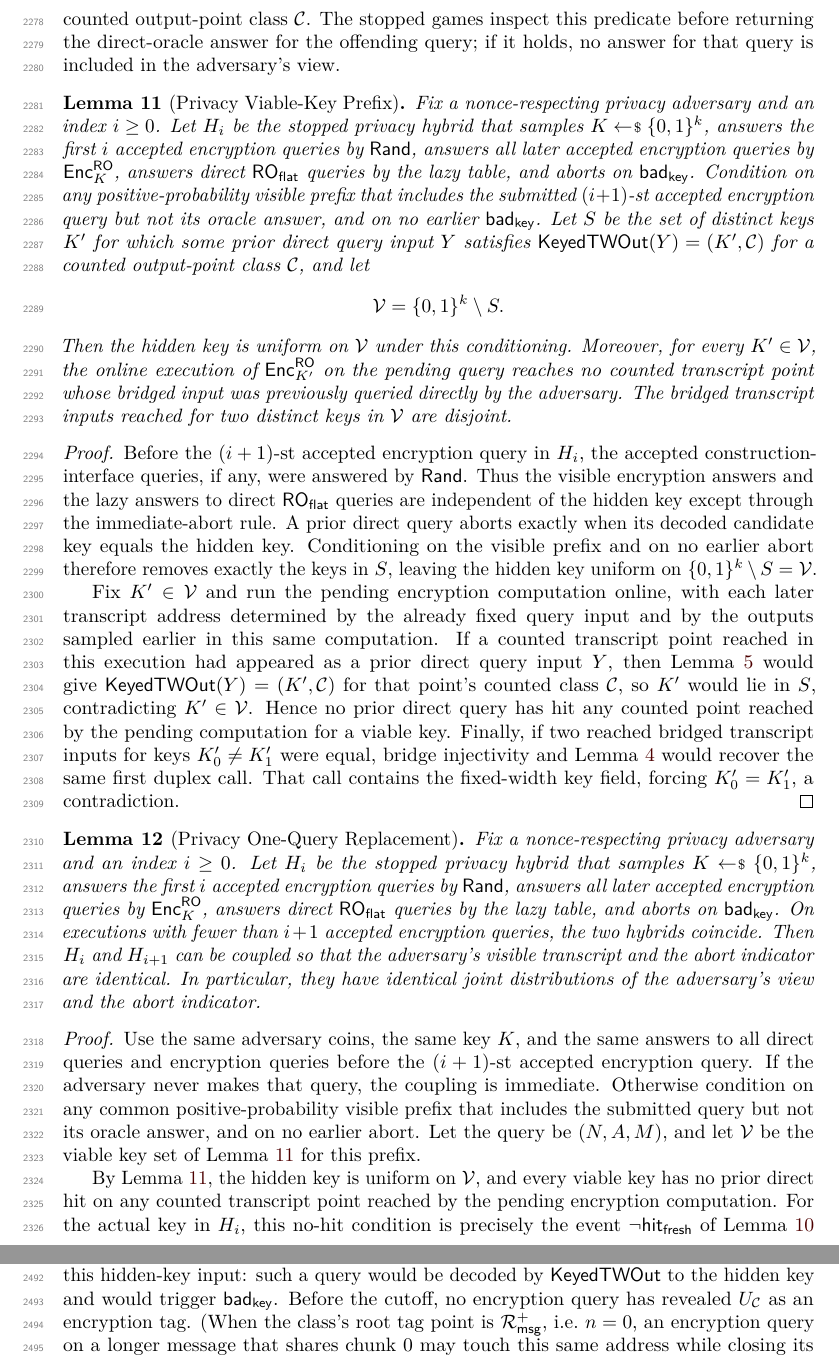
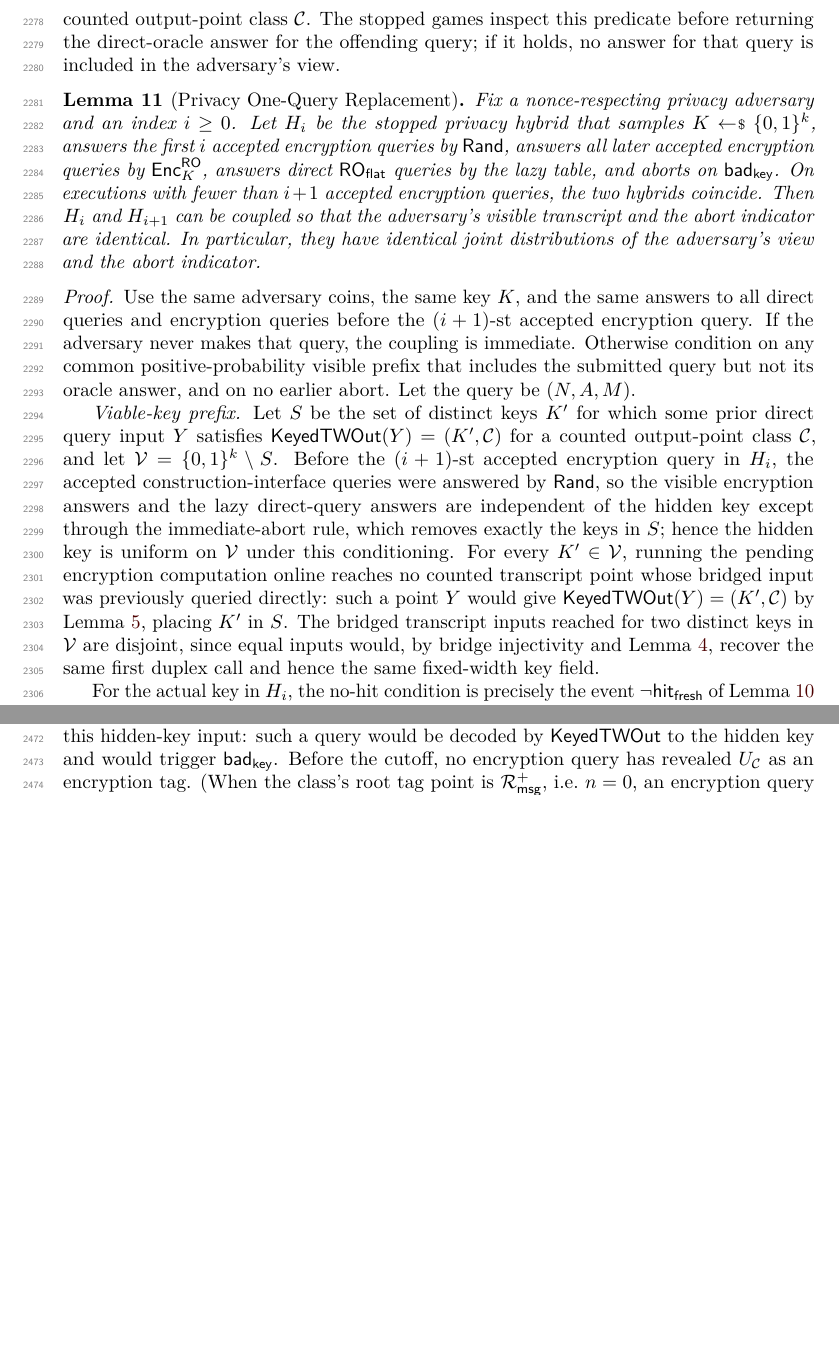
Before and after one commit to codahale/treewrap, a LaTeX document (paper/main.tex, which reads paper/sections/appendix-lemmas.tex): two parts of pages 57 and 61 of 70 before the commit and two parts of pages 57 and 60 of 69 after it, joined at a grey line, cut so that both start at the same text, the shorter picture padded with empty space. Compiled offline with pdfLaTeX.

Commit message:
Inline the viable-key prefix into the one-query replacement
The Privacy Viable-Key Prefix lemma was a sub-step used only by the
Privacy One-Query Replacement proof; the one-query replacement and the
stopped-game bound are each cited elsewhere and stay as lemmas. Fold the
viable-key prefix construction into the one-query replacement proof as a
labeled paragraph, removing one lemma boundary and its restated hybrid
hypotheses. The argument and the resulting bound are unchanged.

```diff
--- a/paper/sections/appendix-lemmas.tex
+++ b/paper/sections/appendix-lemmas.tex
@@ -963,58 +963,6 @@ inspect this predicate before returning the direct-oracle answer for
 the offending query; if it holds, no answer for that query is included
 in the adversary's view.
 
-\begin{lemma}[Privacy Viable-Key Prefix]
-\label{lem:priv-viable-prefix}
-Fix a nonce-respecting privacy adversary and an index $i \geq 0$. Let
-$H_i$ be the stopped privacy hybrid that samples $K \sample \bits^k$,
-answers the first $i$ accepted encryption queries by $\Rand$, answers
-all later accepted encryption queries by $\Enc_K^\RO$, answers direct
-$\ROflat$ queries by the lazy table, and aborts on
-$\badkey$. Condition on any positive-probability
-visible prefix that includes the submitted $(i+1)$-st accepted
-encryption query but not its oracle answer, and on no earlier
-$\badkey$. Let $S$ be the set of distinct keys
-$K'$ for which some prior direct query input $Y$ satisfies
-$\KeyedTWOut(Y) = (K',\mathcal{C})$ for a counted output-point class
-$\mathcal{C}$, and let
-\[
-  \mathcal{V} = \bits^k \setminus S .
-\]
-Then the hidden key is uniform on $\mathcal{V}$ under this conditioning.
-Moreover, for every $K' \in \mathcal{V}$, the online execution of
-$\Enc_{K'}^\RO$ on the pending query reaches no counted transcript
-point whose bridged input was previously queried directly by the
-adversary. The bridged transcript inputs reached for two distinct keys
-in $\mathcal{V}$ are disjoint.
-\end{lemma}
-
-\begin{proof}
-Before the $(i+1)$-st accepted encryption query in $H_i$, the accepted
-construction-interface queries, if any, were answered by $\Rand$. Thus
-the visible encryption answers and the lazy answers to direct
-$\ROflat$ queries are independent of the hidden key except through the
-immediate-abort rule. A prior direct query aborts exactly when its
-decoded candidate key equals the hidden key. Conditioning on the
-visible prefix and on no earlier abort therefore removes exactly the
-keys in $S$, leaving the hidden key uniform on
-$\bits^k \setminus S = \mathcal{V}$.
-
-Fix $K' \in \mathcal{V}$ and run the pending encryption computation
-online, with each later transcript address determined by the already
-fixed query input and by the outputs sampled earlier in this same
-computation. If a counted transcript point reached in this execution
-had appeared as a prior direct query input $Y$, then
-\Cref{lem:bridge-decode} would give
-$\KeyedTWOut(Y) = (K',\mathcal{C})$ for that point's counted class
-$\mathcal{C}$, so $K'$ would lie in $S$, contradicting
-$K' \in \mathcal{V}$. Hence no prior direct query has hit any counted
-point reached by the pending computation for a viable key. Finally,
-if two reached bridged transcript inputs for keys $K'_0 \neq K'_1$
-were equal, bridge injectivity and \Cref{lem:transcript-inj} would
-recover the same first duplex call. That call contains the fixed-width
-key field, forcing $K'_0 = K'_1$, a contradiction.
-\end{proof}
-
 \begin{lemma}[Privacy One-Query Replacement]
 \label{lem:priv-one-query-replacement}
 Fix a nonce-respecting privacy adversary and an index $i \geq 0$. Let
@@ -1037,13 +985,28 @@ accepted encryption query. If the adversary never makes that query, the
 coupling is immediate. Otherwise condition on any common
 positive-probability visible prefix that includes the submitted query
 but not its oracle answer, and on no earlier abort. Let the query be
-$(N,A,M)$, and let $\mathcal{V}$ be the viable key set of
-\Cref{lem:priv-viable-prefix} for this prefix.
+$(N,A,M)$.
 
-By \Cref{lem:priv-viable-prefix}, the hidden key is uniform on
-$\mathcal{V}$, and every viable key has no prior direct hit on any
-counted transcript point reached by the pending encryption computation.
-For the actual key in $H_i$, this no-hit condition is precisely the
+\emph{Viable-key prefix.} Let $S$ be the set of distinct keys $K'$ for
+which some prior direct query input $Y$ satisfies
+$\KeyedTWOut(Y) = (K',\mathcal{C})$ for a counted output-point class
+$\mathcal{C}$, and let $\mathcal{V} = \bits^k \setminus S$. Before the
+$(i+1)$-st accepted encryption query in $H_i$, the accepted
+construction-interface queries were answered by $\Rand$, so the visible
+encryption answers and the lazy direct-query answers are independent of
+the hidden key except through the immediate-abort rule, which removes
+exactly the keys in $S$; hence the hidden key is uniform on
+$\mathcal{V}$ under this conditioning. For every $K' \in \mathcal{V}$,
+running the pending encryption computation online reaches no counted
+transcript point whose bridged input was previously queried directly:
+such a point $Y$ would give $\KeyedTWOut(Y) = (K',\mathcal{C})$ by
+\Cref{lem:bridge-decode}, placing $K'$ in $S$. The bridged transcript
+inputs reached for two distinct keys in $\mathcal{V}$ are disjoint,
+since equal inputs would, by bridge injectivity and
+\Cref{lem:transcript-inj}, recover the same first duplex call and hence
+the same fixed-width key field.
+
+For the actual key in $H_i$, the no-hit condition is precisely the
 event $\neg\mathsf{hit}_{\mathsf{fresh}}$ of \Cref{lem:freshness} for
 the pending computation: any prior direct query that hit a counted
 transcript point reached by the computation would, by
```
Also changed, not shown: paper/sections/06-privacy.tex (+1 -1 lines), paper/main.pdf, paper/sections/appendix-lemmas.tex (6 more changed lines).
